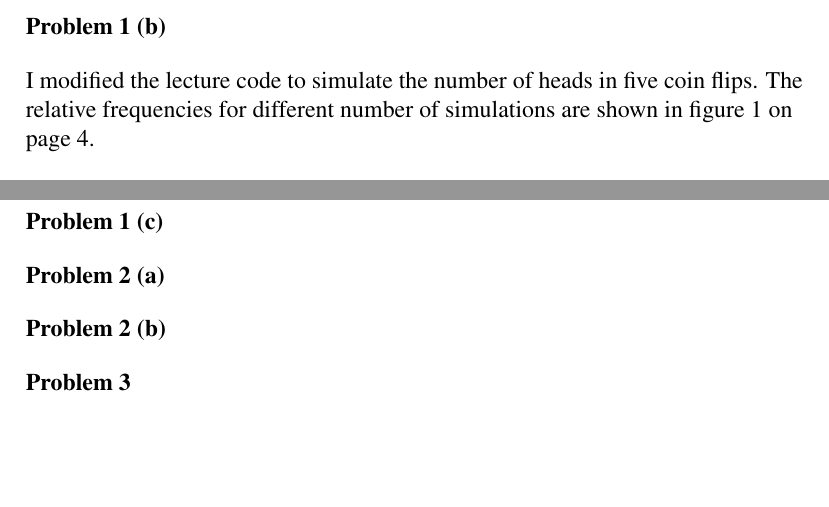
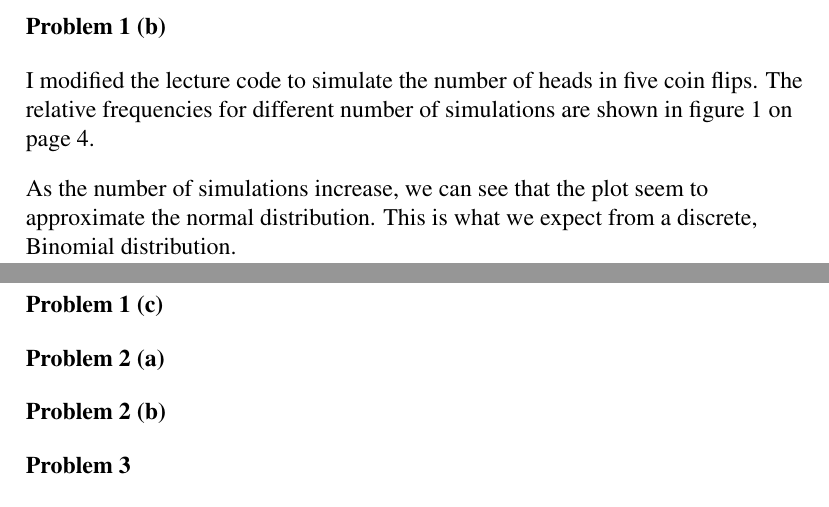
Before and after one commit to cslarsen/skole-sta510, a LaTeX document (ex1.tex): two parts of pages 1 and 2 of 4, joined at a grey line, cut so that both start at the same text, the shorter picture padded with empty space. Compiled offline with pdfLaTeX.

Commit message:
Adds note on number of samples

```diff
--- a/ex1.tex
+++ b/ex1.tex
@@ -33,6 +33,10 @@ five times.
 I modified the lecture code to simulate the number of heads in five coin flips.
 The relative frequencies for different number of simulations are shown in
 figure \vref{plot.1b}.
+
+As the number of simulations increase, we can see that the plot seem to
+approximate the normal distribution. This is what we expect from a discrete,
+Binomial distribution.
 
 \begin{figure}[h]
   \includegraphics[width=\textwidth]{ex1-code/problem-1b.pdf}
```
